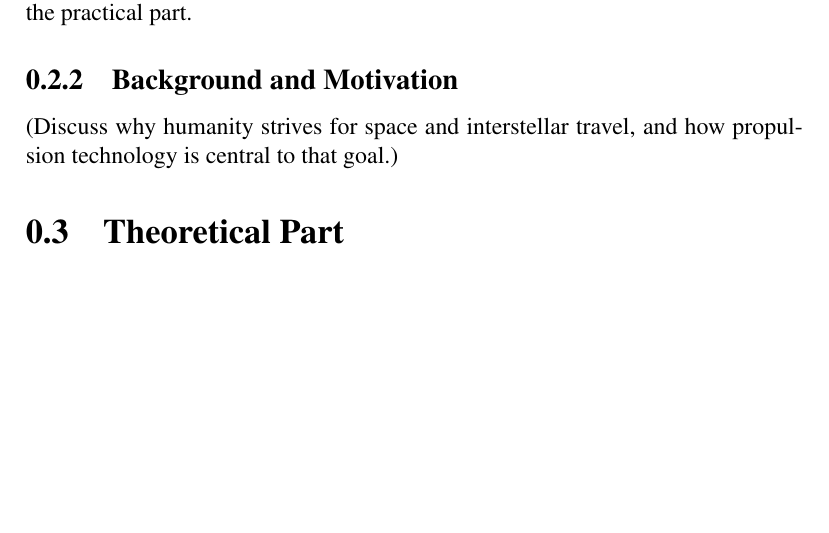
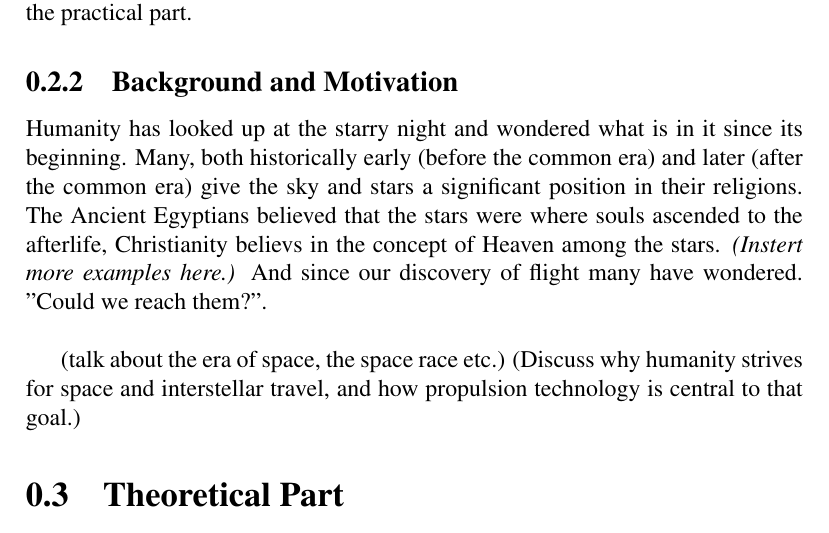
Before and after one commit to WolfQuery/SeminarWork, a LaTeX document (main.tex): part of page 5 of 27, cut so that both start at the same text, the shorter picture padded with empty space. Compiled offline with pdfLaTeX.

Commit message:
Added a it in the motivation part of the introduction

```diff
--- a/main.tex
+++ b/main.tex
@@ -67,6 +67,10 @@
 
       The paper is structured as follows. Firstly, a brief introduction to the background and motivation of this work and humanity's strive for the stars. Secondly, a theoretical part explaining the basics and different types of engines (both air breathing and combustion) currently in use. Further on a relatively breath walkdown of the historical evolution of rocket engines and lastly some more theoretical projects and frameworks for better, faster and more effective propulsion. Thirdly, a practical part where I utilize NPSS and attempt to improve on current models and design a possible liquid fuel rocket engine, with the results of simulations ran on it. Last, but certainly not least is the conclusion in which I summarize this work and evaluate if it has succeeded in the goals I've set for myself and the results of the practical part.
     \subsection{Background and Motivation}
+    Humanity has looked up at the starry night and wondered what is in it since its beginning. Many, both historically early (before the common era) and later (after the common era) give the sky and stars a significant position in their religions. The Ancient Egyptians believed that the stars were where souls ascended to the afterlife, Christianity believs in the concept of Heaven among the stars. \textit{(Instert more examples here.)} And since our discovery of flight many have wondered. "Could we reach them?".
+    \\
+
+      (talk about the era of space, the space race etc.)
       (Discuss why humanity strives for space and interstellar travel, and how propulsion technology is central to that goal.)
 
   %% THEORETICAL PART %%
```
Also changed, not shown: main.pdf, 1 other file.
